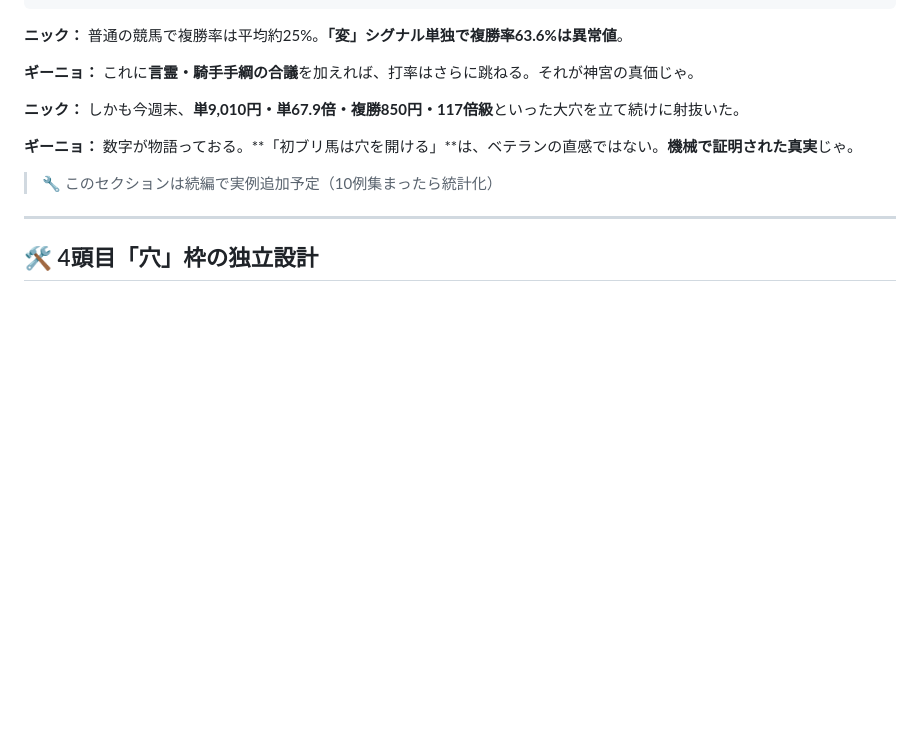
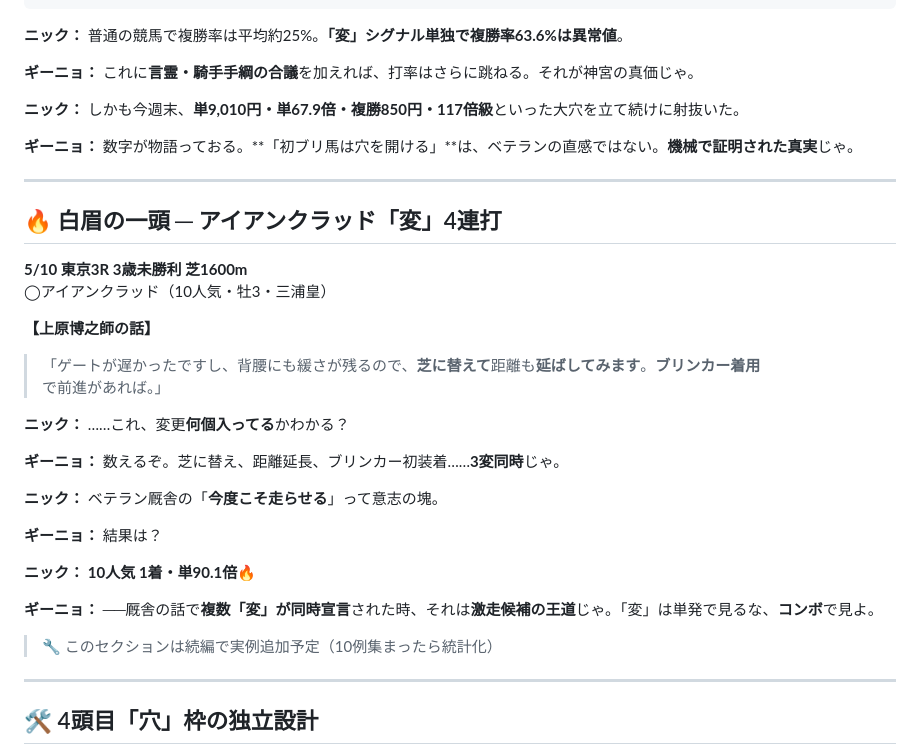
Before and after one commit to bakenshiug/ug-keiba, a Markdown page: notes/2026-05-11_week/04_thursday_5-14.md, the part around the change. Rendered like a GitHub page; blank space fills up the shorter version.

Commit message:
木曜note：白眉セクション追加 - アイアンクラッド「変」4連打事件

```diff
--- a/notes/2026-05-11_week/04_thursday_5-14.md
+++ b/notes/2026-05-11_week/04_thursday_5-14.md
@@ -198,6 +198,29 @@
 
 **ギーニョ：** 数字が物語っておる。**「初ブリ馬は穴を開ける」**は、ベテランの直感ではない。**機械で証明された真実**じゃ。
 
+---
+
+## 🔥 白眉の一頭 ─ アイアンクラッド「変」4連打
+
+**5/10 東京3R 3歳未勝利 芝1600m**
+◯アイアンクラッド（10人気・牡3・三浦皇）
+
+**【上原博之師の話】**
+
+> 「ゲートが遅かったですし、背腰にも緩さが残るので、**芝に替えて**距離も**延ばしてみます**。**ブリンカー着用**で前進があれば。」
+
+**ニック：** ……これ、変更**何個入ってる**かわかる？
+
+**ギーニョ：** 数えるぞ。芝に替え、距離延長、ブリンカー初装着……**3変同時**じゃ。
+
+**ニック：** ベテラン厩舎の「**今度こそ走らせる**」って意志の塊。
+
+**ギーニョ：** 結果は？
+
+**ニック：** **10人気 1着・単90.1倍**🔥
+
+**ギーニョ：** ──厩舎の話で**複数「変」が同時宣言**された時、それは**激走候補の王道**じゃ。「変」は単発で見るな、**コンボ**で見よ。
+
 > 🔧 このセクションは続編で実例追加予定（10例集まったら統計化）
 
 ---
```
